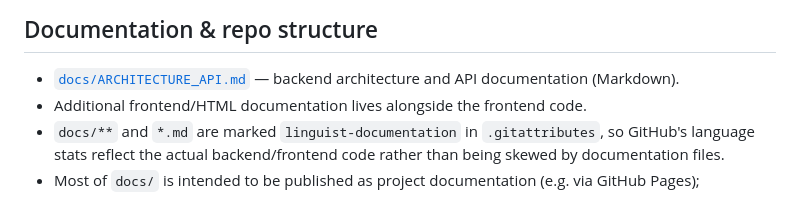
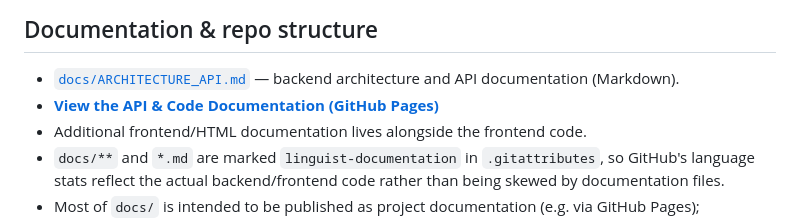
Before and after one commit to Weed050/OpenKeyTranslate, a Markdown page: README.md, the part around the change. Drawn GitHub-style.

Commit message:
Update README.md
Added Documentation - (GitHub Pages)

```diff
--- a/README.md
+++ b/README.md
@@ -85,6 +85,7 @@ This is expected to perform noticeably worse than the original paper's image-bas
 ## Documentation & repo structure
 
 - [`docs/ARCHITECTURE_API.md`](./docs/ARCHITECTURE_API.md) — backend architecture and API documentation (Markdown).
+- **[View the API & Code Documentation (GitHub Pages)](https://weed050.github.io/OpenKeyTranslate/)**
 - Additional frontend/HTML documentation lives alongside the frontend code.
 - `docs/**` and `*.md` are marked `linguist-documentation` in `.gitattributes`, so GitHub's language stats reflect the actual backend/frontend code rather than being skewed by documentation files.
 - Most of `docs/` is intended to be published as project documentation (e.g. via GitHub Pages); `ARCHITECTURE_API.md` is kept internal for now and excluded from that.
```
